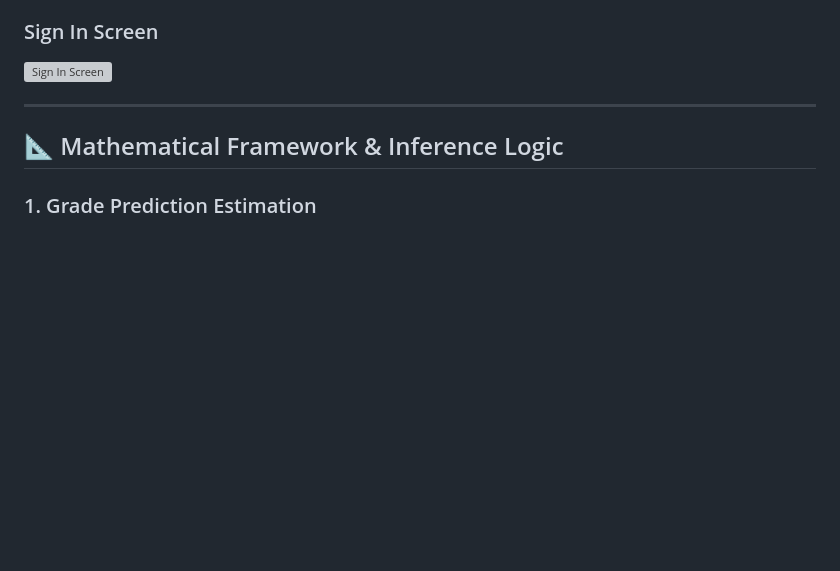
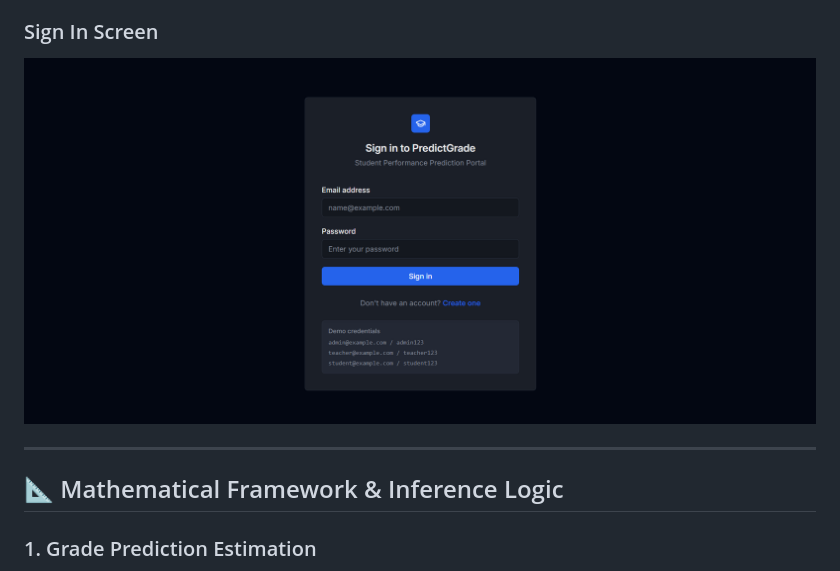
Before and after one commit to FenixDevOps/Student_Performance_Prediction, a Markdown page: README.md, the part around the change. Rendered like a GitHub page; blank space fills up the shorter version; grey boxes are pictures that could not be loaded.

Commit message:
Update Sign In Screen image reference

```diff
--- a/README.md
+++ b/README.md
@@ -12,7 +12,7 @@ PredictGrade is a production-grade web portal built to analyze academic progress
 ![Dashboard Overview](docs/images/dashboard.png)
 
 ### Sign In Screen
-![Sign In Screen](docs/images/login.png)
+![Sign In Screen](docs/images/signin.png)
 
 ---
 
```
